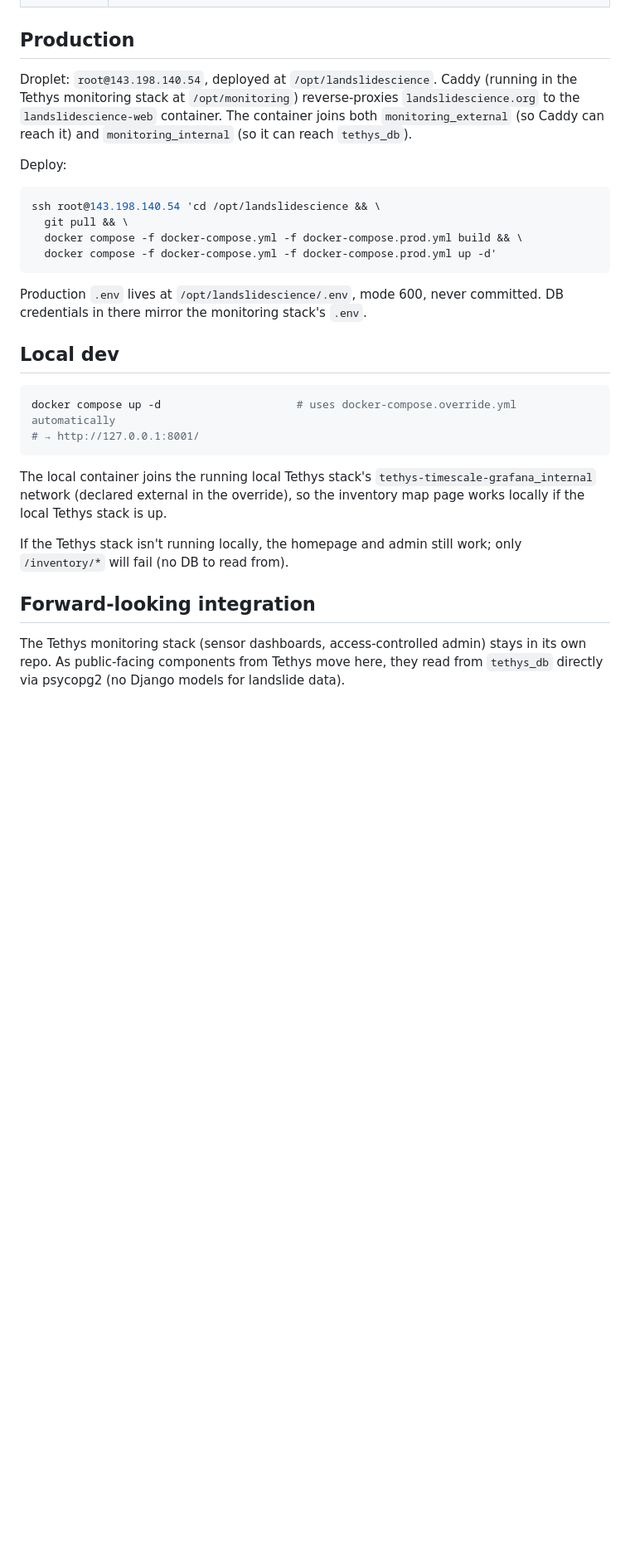
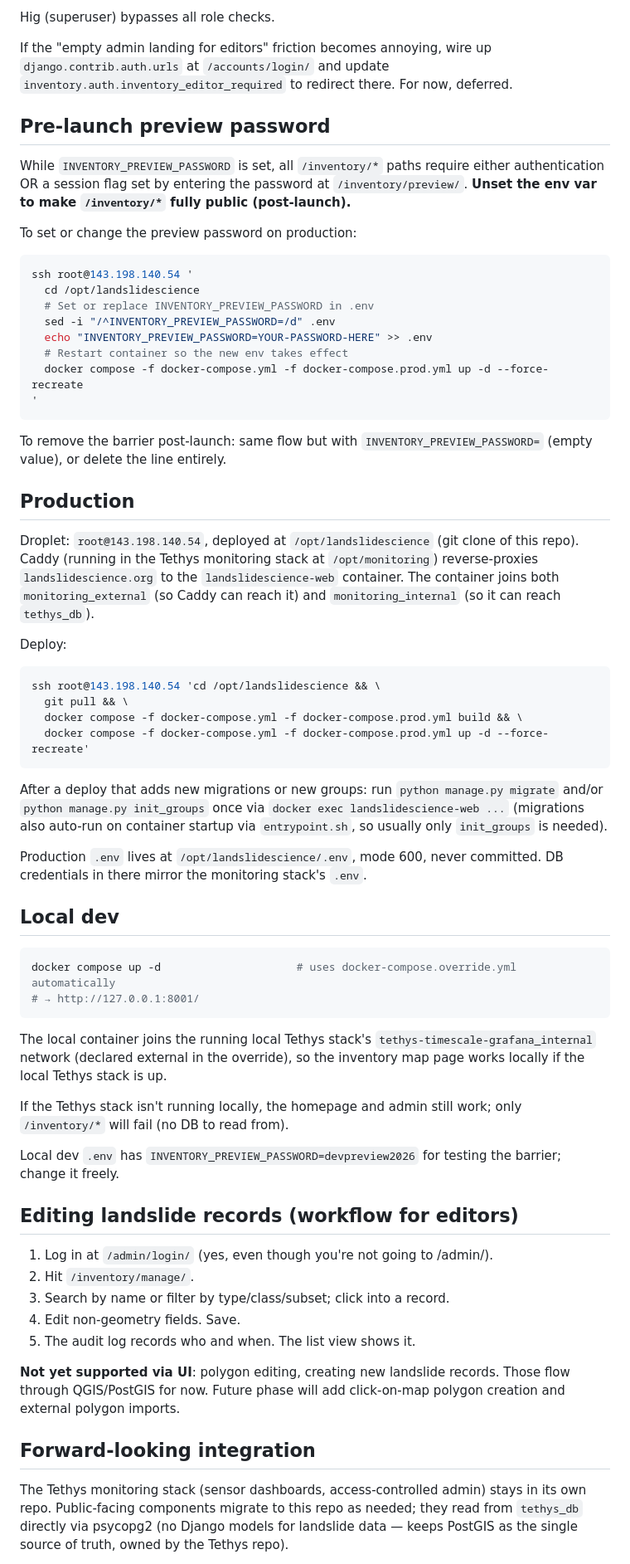
Before and after one commit to hig314/landslidescience, a Markdown page: CLAUDE.md, the part around one of its changes. Shown at 83% size. Rendered like a GitHub page; blank space fills up the shorter version.

````diff
--- a/CLAUDE.md
+++ b/CLAUDE.md
@@ -12,11 +44,29 @@ private Tethys stack at `github.com/hig314/tethys-timescale-grafana`.
+Hig (superuser) bypasses all role checks.
+
+If the "empty admin landing for editors" friction becomes annoying, wire up `django.contrib.auth.urls` at `/accounts/login/` and update `inventory.auth.inventory_editor_required` to redirect there. For now, deferred.
+
+## Pre-launch preview password
+
+While `INVENTORY_PREVIEW_PASSWORD` is set, all `/inventory/*` paths require either authentication OR a session flag set by entering the password at `/inventory/preview/`. **Unset the env var to make `/inventory/*` fully public (post-launch).**
+
+To set or change the preview password on production:
+
+```bash
+ssh root@143.198.140.54 '
+  cd /opt/landslidescience
+  # Set or replace INVENTORY_PREVIEW_PASSWORD in .env
+  sed -i "/^INVENTORY_PREVIEW_PASSWORD=/d" .env
+  echo "INVENTORY_PREVIEW_PASSWORD=YOUR-PASSWORD-HERE" >> .env
+  # Restart container so the new env takes effect
+  docker compose -f docker-compose.yml -f docker-compose.prod.yml up -d --force-recreate
+'
+```
+
+To remove the barrier post-launch: same flow but with `INVENTORY_PREVIEW_PASSWORD=` (empty value), or delete the line entirely.
 
 ## Production
 
-Droplet: `root@143.198.140.54`, deployed at `/opt/landslidescience`.
-Caddy (running in the Tethys monitoring stack at `/opt/monitoring`) reverse-proxies
-`landslidescience.org` to the `landslidescience-web` container. The container
-joins both `monitoring_external` (so Caddy can reach it) and `monitoring_internal`
-(so it can reach `tethys_db`).
+Droplet: `root@143.198.140.54`, deployed at `/opt/landslidescience` (git clone of this repo). Caddy (running in the Tethys monitoring stack at `/opt/monitoring`) reverse-proxies `landslidescience.org` to the `landslidescience-web` container. The container joins both `monitoring_external` (so Caddy can reach it) and `monitoring_internal` (so it can reach `tethys_db`).
 
 Deploy:
 
@@ -24,11 +74,12 @@ Deploy:
 ssh root@143.198.140.54 'cd /opt/landslidescience && \
   git pull && \
   docker compose -f docker-compose.yml -f docker-compose.prod.yml build && \
-  docker compose -f docker-compose.yml -f docker-compose.prod.yml up -d'
+  docker compose -f docker-compose.yml -f docker-compose.prod.yml up -d --force-recreate'
 ```
 
-Production `.env` lives at `/opt/landslidescience/.env`, mode 600, never committed.
-DB credentials in there mirror the monitoring stack's `.env`.
+After a deploy that adds new migrations or new groups: run `python manage.py migrate` and/or `python manage.py init_groups` once via `docker exec landslidescience-web ...` (migrations also auto-run on container startup via `entrypoint.sh`, so usually only `init_groups` is needed).
+
+Production `.env` lives at `/opt/landslidescience/.env`, mode 600, never committed. DB credentials in there mirror the monitoring stack's `.env`.
 
 ## Local dev
 
@@ -37,16 +88,23 @@ docker compose up -d                     # uses docker-compose.override.yml auto
 # → http://127.0.0.1:8001/
 ```
 
-The local container joins the running local Tethys stack's
-`tethys-timescale-grafana_internal` network (declared external in the override),
-so the inventory map page works locally if the local Tethys stack is up.
+The local container joins the running local Tethys stack's `tethys-timescale-grafana_internal` network (declared external in the override), so the inventory map page works locally if the local Tethys stack is up.
 
-If the Tethys stack isn't running locally, the homepage and admin still work;
-only `/inventory/*` will fail (no DB to read from).
+If the Tethys stack isn't running locally, the homepage and admin still work; only `/inventory/*` will fail (no DB to read from).
+
+Local dev `.env` has `INVENTORY_PREVIEW_PASSWORD=devpreview2026` for testing the barrier; change it freely.
+
+## Editing landslide records (workflow for editors)
+
+1. Log in at `/admin/login/` (yes, even though you're not going to /admin/).
+2. Hit `/inventory/manage/`.
+3. Search by name or filter by type/class/subset; click into a record.
+4. Edit non-geometry fields. Save.
+5. The audit log records who and when. The list view shows it.
+
+**Not yet supported via UI**: polygon editing, creating new landslide records. Those flow through QGIS/PostGIS for now. Future phase will add click-on-map polygon creation and external polygon imports.
 
 ## Forward-looking integration
 
-The Tethys monitoring stack (sensor dashboards, access-controlled admin) stays in
-its own repo. As public-facing components from Tethys move here, they read from
-`tethys_db` directly via psycopg2 (no Django models for landslide data).
+The Tethys monitoring stack (sensor dashboards, access-controlled admin) stays in its own repo. Public-facing components migrate to this repo as needed; they read from `tethys_db` directly via psycopg2 (no Django models for landslide data — keeps PostGIS as the single source of truth, owned by the Tethys repo).
 
````
Also changed, not shown: other parts of CLAUDE.md (+38 -23 lines).
